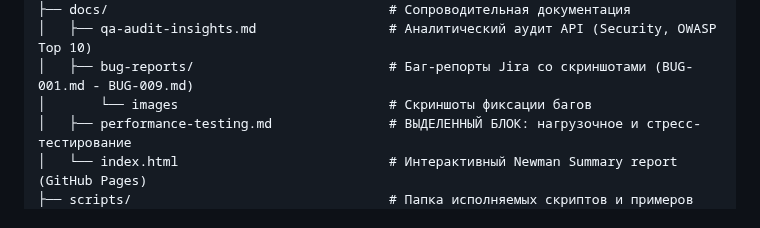
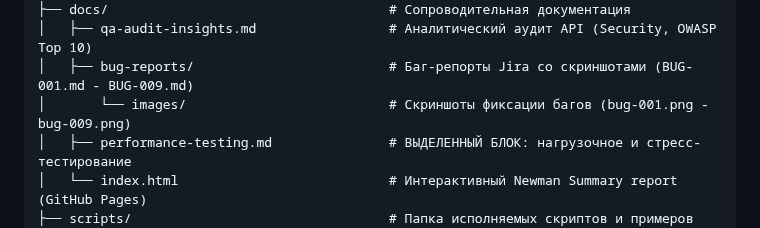
Before and after one commit to Bel-test-QA/api-automation-oort-depot, a Markdown page: README.md, the part around the change. GitHub-like rendering.

```diff
--- a/README.md
+++ b/README.md
@@ -34,7 +34,7 @@
 ├── docs/                                    # Сопроводительная документация
 │   ├── qa-audit-insights.md                 # Аналитический аудит API (Security, OWASP Top 10)
 │   ├── bug-reports/                         # Баг-репорты Jira со скриншотами (BUG-001.md - BUG-009.md)
-│       └── images                           # Скриншоты фиксации багов
+│       └── images/                          # Скриншоты фиксации багов (bug-001.png - bug-009.png)
 │   ├── performance-testing.md               # ВЫДЕЛЕННЫЙ БЛОК: нагрузочное и стресс-тестирование
 │   └── index.html                           # Интерактивный Newman Summary report (GitHub Pages)
 ├── scripts/                                 # Папка исполняемых скриптов и примеров кода
```
